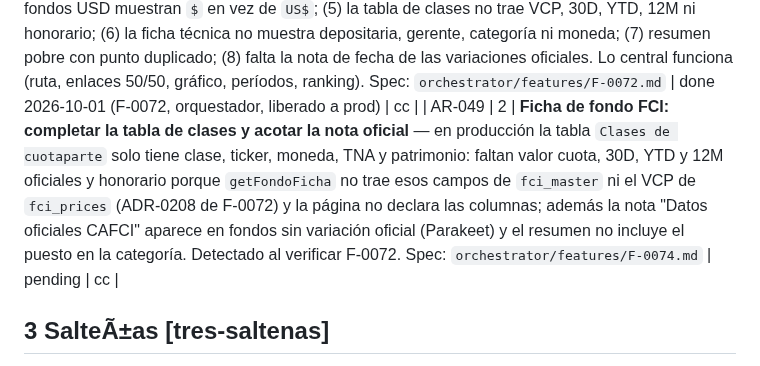
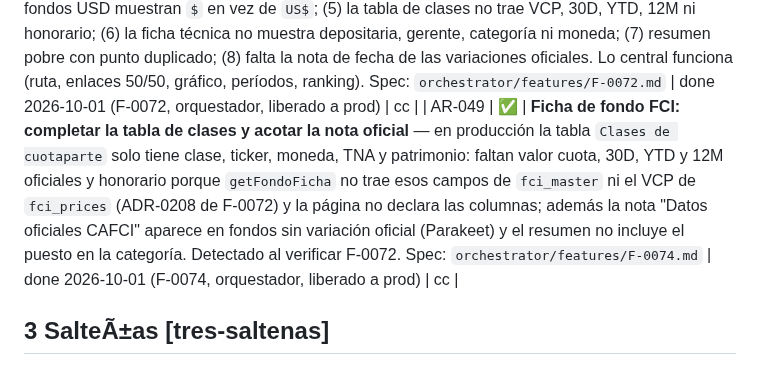
Before and after one commit to augustomartinez87/augusto-os, a Markdown page: system/BACKLOG.md, the part around the change. Drawn GitHub-style.

Commit message:
chore(backlog): marcar AR-049 done (F-0074)
[orchestrator auto-commit]

```diff
--- a/system/BACKLOG.md
+++ b/system/BACKLOG.md
@@ -144,7 +144,7 @@ Formato: `P<n>` = prioridad (1 = mÃ¡s urgente) Â· `[target]` = repo destino
 | AR-046 | ✅ | **Ficha de fondo en el Explorador FCI (`/fci/explorador/:id`)** — pedido de Augusto 2026-09-30, referencia fonditos.ar/fci/adcap-balanceado-iii. Solo con datos propios: cabecera, KPIs, rendimiento por período, gráfico de valor cuota (`fci_prices`), ficha técnica (gerente, depositaria, plazo, honorarios, mínimo de inversión, horizonte, región), clases de cuotaparte (`clases_hermanas`) y ranking en la categoría. Fuera: composición de cartera, duration, perfil de riesgo (la planilla no los trae). Depende de AR-045 (datos persistidos y verificados en prod). Spec: `orchestrator/features/F-0071.md` | done 2026-10-01 (f-0071, orquestador, liberado a prod) | cc |
 | AR-047 | ✅ | **Explorador FCI: usar las variaciones oficiales CAFCI en las columnas YTD y 1Y** — hoy `rend_ytd`/`rend_1y` de `fci_rendimientos` están casi vacías (4 de 2.973) porque `fci_prices` no tiene historia anterior a 2026-05-29, y el Explorador muestra esas dos columnas en blanco. Desde F-0070 `fci_master.var_ytd_oficial`/`var_12m_oficial` tienen el dato oficial (2.711 y 2.632 fondos). Decisión: oficial vigente (<= 7 días) con respaldo del cálculo propio, vía COALESCE en la vista `fci_explorador` (`fci_explorador_grupos` hereda) y tooltips en los encabezados. Detectado al hacer AR-045/AR-046. Spec: `orchestrator/features/F-0073.md` | done 2026-10-01 (F-0073, orquestador, liberado a prod) | cc |
 | AR-048 | ✅ | **Ficha de fondo FCI (F-0071) — correcciones tras verla en producción** — verificado en vivo por Cowork 2026-10-01 en argoscapital.vercel.app: (1) abrir una clase que no es la representante falla con `invalid input syntax for type json` (`.contains('clases_hermanas', [{ id }])` debe ir como string JSON) y un id inexistente muestra el mismo error en vez de «Fondo no encontrado»; (2) horizonte/región salen crudos (`Cor`, `Arg`); (3) el KPI Patrimonio muestra solo la clase A (11.579 M) en vez del total del fondo (15.354 M); (4) fondos USD muestran `$` en vez de `US$`; (5) la tabla de clases no trae VCP, 30D, YTD, 12M ni honorario; (6) la ficha técnica no muestra depositaria, gerente, categoría ni moneda; (7) resumen pobre con punto duplicado; (8) falta la nota de fecha de las variaciones oficiales. Lo central funciona (ruta, enlaces 50/50, gráfico, períodos, ranking). Spec: `orchestrator/features/F-0072.md` | done 2026-10-01 (F-0072, orquestador, liberado a prod) | cc |
-| AR-049 | 2 | **Ficha de fondo FCI: completar la tabla de clases y acotar la nota oficial** — en producción la tabla `Clases de cuotaparte` solo tiene clase, ticker, moneda, TNA y patrimonio: faltan valor cuota, 30D, YTD y 12M oficiales y honorario porque `getFondoFicha` no trae esos campos de `fci_master` ni el VCP de `fci_prices` (ADR-0208 de F-0072) y la página no declara las columnas; además la nota "Datos oficiales CAFCI" aparece en fondos sin variación oficial (Parakeet) y el resumen no incluye el puesto en la categoría. Detectado al verificar F-0072. Spec: `orchestrator/features/F-0074.md` | pending | cc |
+| AR-049 | ✅ | **Ficha de fondo FCI: completar la tabla de clases y acotar la nota oficial** — en producción la tabla `Clases de cuotaparte` solo tiene clase, ticker, moneda, TNA y patrimonio: faltan valor cuota, 30D, YTD y 12M oficiales y honorario porque `getFondoFicha` no trae esos campos de `fci_master` ni el VCP de `fci_prices` (ADR-0208 de F-0072) y la página no declara las columnas; además la nota "Datos oficiales CAFCI" aparece en fondos sin variación oficial (Parakeet) y el resumen no incluye el puesto en la categoría. Detectado al verificar F-0072. Spec: `orchestrator/features/F-0074.md` | done 2026-10-01 (F-0074, orquestador, liberado a prod) | cc |
 
 ## 3 SalteÃ±as [tres-saltenas]
 
```
